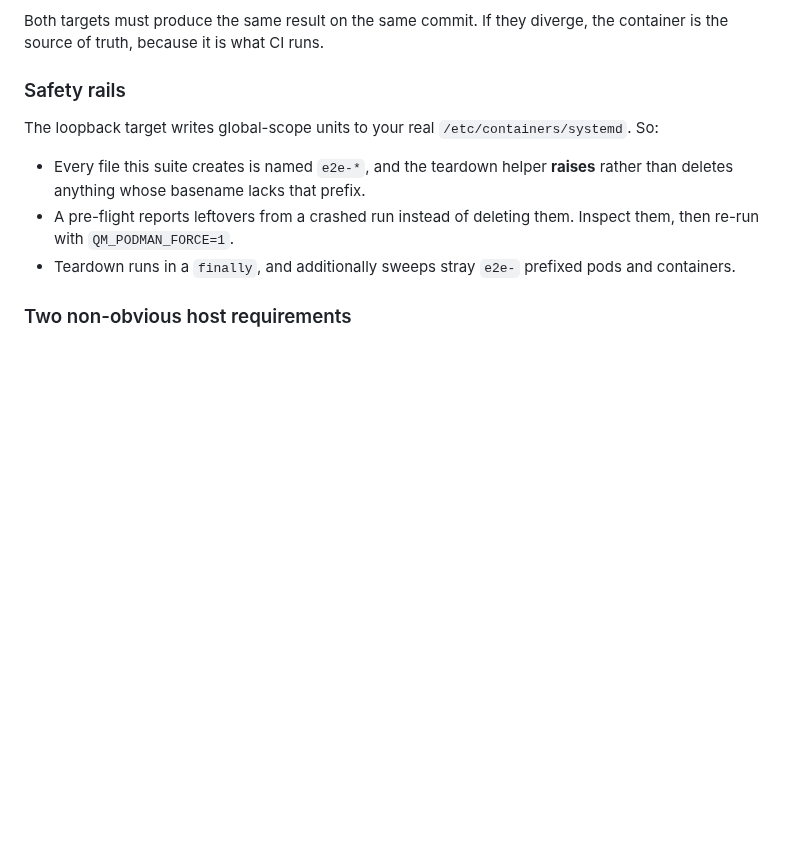
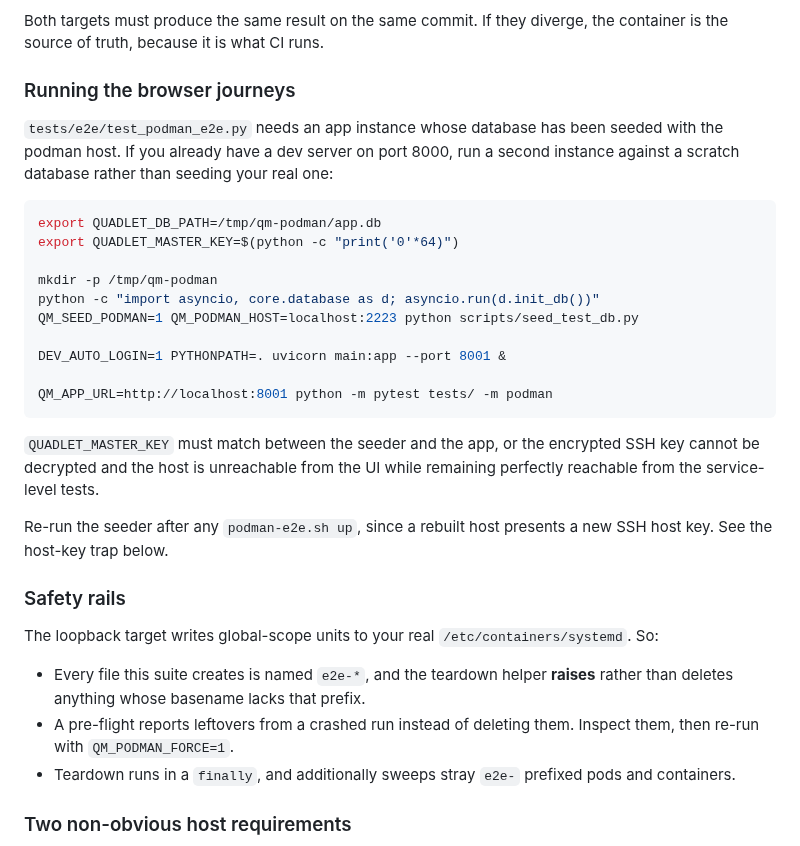
Before and after one commit to karoltheguy/QuadletManager, a Markdown page: docs/TESTING.md, the part around the change. Rendered like a GitHub page; blank space fills up the shorter version.

Commit message:
Document running the browser journeys against a second app instance
QM_APP_URL was listed as a variable without saying why anyone would set it. The
common case is a dev server already occupying port 8000: rather than seeding the
podman host into a real database, run a second instance against a scratch one.

Also records the two things that make this fail silently. QUADLET_MASTER_KEY has
to match between the seeder and the app, or the encrypted SSH key cannot be
decrypted and the host is unreachable from the UI while the service-level tests
still pass. And the seeder must be re-run after any rebuild of the host, because
the new SSH host key will not match the pinned one.

````diff
--- a/docs/TESTING.md
+++ b/docs/TESTING.md
@@ -182,6 +182,32 @@ documented sudoers policy is actually sufficient to run the app.
 
 Both targets must produce the same result on the same commit. If they diverge,
 the container is the source of truth, because it is what CI runs.
+
+### Running the browser journeys
+
+`tests/e2e/test_podman_e2e.py` needs an app instance whose database has been
+seeded with the podman host. If you already have a dev server on port 8000, run
+a second instance against a scratch database rather than seeding your real one:
+
+```bash
+export QUADLET_DB_PATH=/tmp/qm-podman/app.db
+export QUADLET_MASTER_KEY=$(python -c "print('0'*64)")
+
+mkdir -p /tmp/qm-podman
+python -c "import asyncio, core.database as d; asyncio.run(d.init_db())"
+QM_SEED_PODMAN=1 QM_PODMAN_HOST=localhost:2223 python scripts/seed_test_db.py
+
+DEV_AUTO_LOGIN=1 PYTHONPATH=. uvicorn main:app --port 8001 &
+
+QM_APP_URL=http://localhost:8001 python -m pytest tests/ -m podman
+```
+
+`QUADLET_MASTER_KEY` must match between the seeder and the app, or the encrypted
+SSH key cannot be decrypted and the host is unreachable from the UI while
+remaining perfectly reachable from the service-level tests.
+
+Re-run the seeder after any `podman-e2e.sh up`, since a rebuilt host presents a
+new SSH host key. See the host-key trap below.
 
 ### Safety rails
 
````
